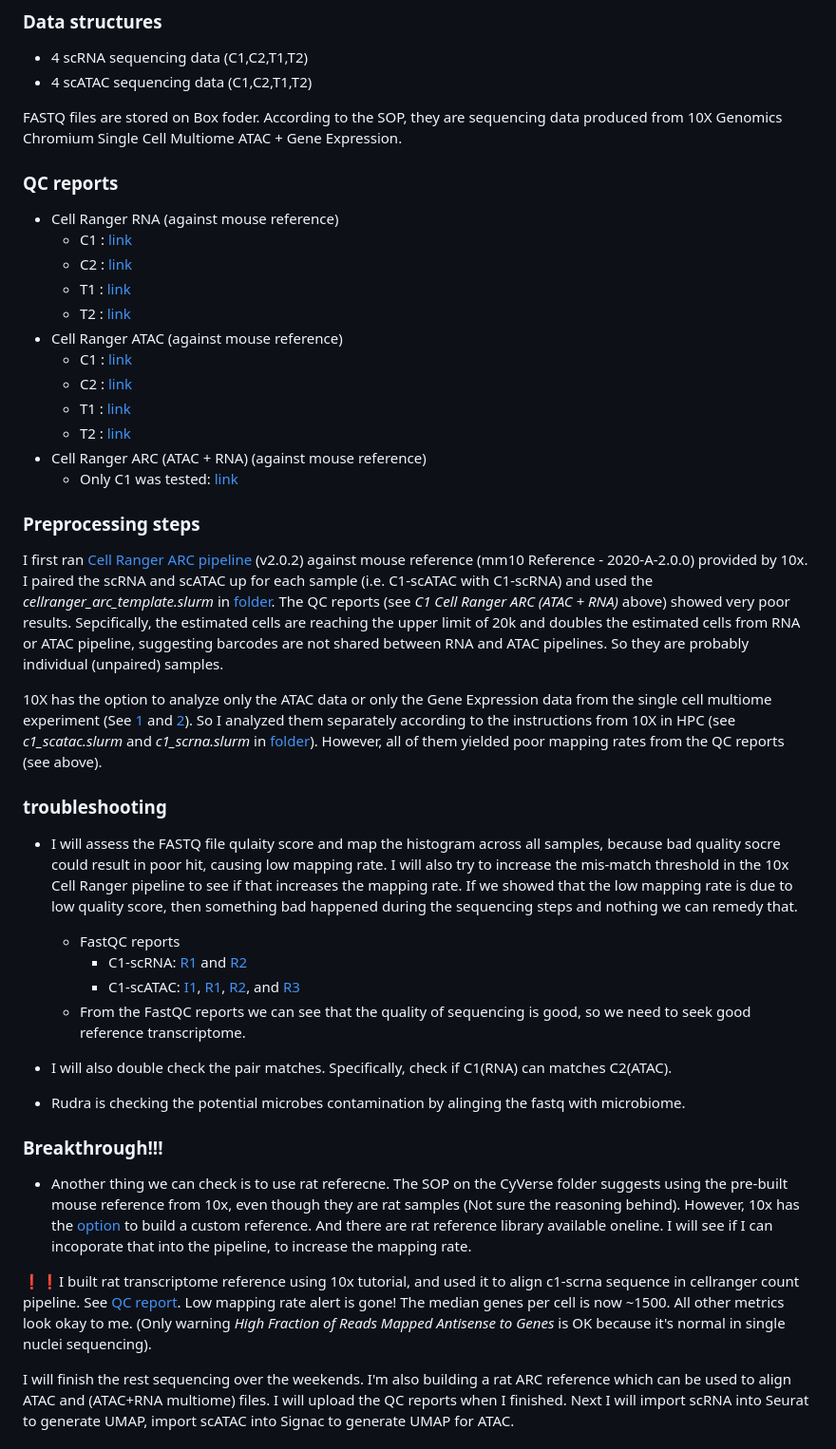
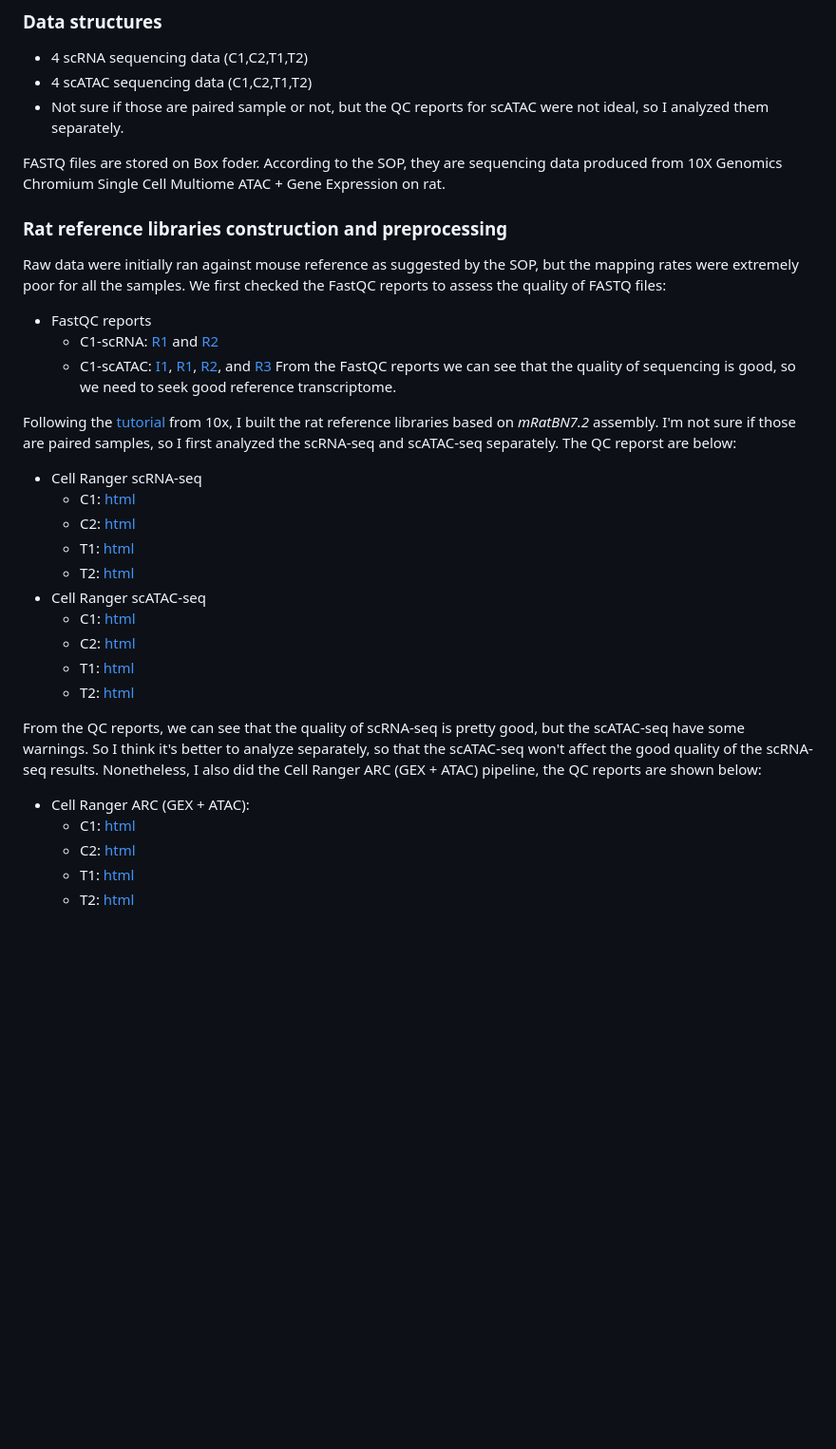
Before and after one commit to jackaloppy/bibb_multiomics, a Markdown page: README.md, the part around the change printed below. Shown: that part at 95% size. Drawn GitHub-style; blank space fills up the shorter version.

```diff
--- a/README.md
+++ b/README.md
@@ -5,45 +5,36 @@ This is a repo for analyzing Dr.Bibb's multiomics project
 ### Data structures
 - 4 scRNA sequencing data (C1,C2,T1,T2)
 - 4 scATAC sequencing data (C1,C2,T1,T2)
+- Not sure if those are paired sample or not, but the QC reports for scATAC were not ideal, so I analyzed them separately.
 
-FASTQ files are stored on Box foder. According to the SOP, they are sequencing data produced from 10X Genomics Chromium Single Cell Multiome ATAC + Gene Expression.
+FASTQ files are stored on Box foder. According to the SOP, they are sequencing data produced from 10X Genomics Chromium Single Cell Multiome ATAC + Gene Expression on rat.
 
-### QC reports
-- Cell Ranger RNA (against mouse reference)
-  - C1 : [link](https://jackaloppy.github.io/bibb_multiomics/qc_reports/c1_scrna_web_summary.html)
-  - C2 : [link](https://jackaloppy.github.io/bibb_multiomics/qc_reports/c2_scrna_web_summary.html)
-  - T1 : [link](https://jackaloppy.github.io/bibb_multiomics/qc_reports/t1_scrna_web_summary.html)
-  - T2 : [link](https://jackaloppy.github.io/bibb_multiomics/qc_reports/t2_scrna_web_summary.html)
-- Cell Ranger ATAC (against mouse reference)
-  - C1 : [link](https://jackaloppy.github.io/bibb_multiomics/qc_reports/c1_scatac_web_summary.html)
-  - C2 : [link](https://jackaloppy.github.io/bibb_multiomics/qc_reports/c2_scatac_web_summary.html)
-  - T1 : [link](https://jackaloppy.github.io/bibb_multiomics/qc_reports/t1_scatac_web_summary.html)
-  - T2 : [link](https://jackaloppy.github.io/bibb_multiomics/qc_reports/t2_scatac_web_summary.html)
-- Cell Ranger ARC (ATAC + RNA) (against mouse reference)
-  - Only C1 was tested: [link](https://jackaloppy.github.io/bibb_multiomics/qc_reports/c1_arc_multiome.html)
-
-### Preprocessing steps
-I first ran [Cell Ranger ARC pipeline](https://support.10xgenomics.com/single-cell-multiome-atac-gex/software/pipelines/latest/what-is-cell-ranger-arc) (v2.0.2) against mouse reference (mm10 Reference - 2020-A-2.0.0) provided by 10x. I paired the scRNA and scATAC up for each sample (i.e. C1-scATAC with C1-scRNA) and used the _cellranger_arc_template.slurm_ in [folder](/scripts/preprocessing/). The QC reports (see _C1 Cell Ranger ARC (ATAC + RNA)_ above) showed very poor results. Sepcifically, the estimated cells are reaching the upper limit of 20k and doubles the estimated cells from RNA or ATAC pipeline, suggesting barcodes are not shared between RNA and ATAC pipelines. So they are probably individual (unpaired) samples.
-
-10X has the option to analyze only the ATAC data or only the Gene Expression data from the single cell multiome experiment (See [1](https://kb.10xgenomics.com/hc/en-us/articles/360061165691-Can-I-analyze-only-the-ATAC-data-from-my-single-cell-multiome-experiment-) and [2](https://kb.10xgenomics.com/hc/en-us/articles/360059656912-Can-I-analyze-only-the-Gene-Expression-data-from-my-single-cell-multiome-experiment-)). So I analyzed them separately according to the instructions from 10X in HPC (see _c1_scatac.slurm_ and _c1_scrna.slurm_ in [folder](/scripts/preprocessing/)). However, all of them yielded poor mapping rates from the QC reports (see above).
-
-### troubleshooting
-- I will assess the FASTQ file qulaity score and map the histogram across all samples, because bad quality socre could result in poor hit, causing low mapping rate. I will also try to increase the mis-match threshold in the 10x Cell Ranger pipeline to see if that increases the mapping rate. If we showed that the low mapping rate is due to low quality score, then something bad happened during the sequencing steps and nothing we can remedy that.
+### Rat reference libraries construction and preprocessing
+Raw data were initially ran against mouse reference as suggested by the SOP, but the mapping rates were extremely poor for all the samples. We first checked the FastQC reports to assess the quality of FASTQ files:
   - FastQC reports
     - C1-scRNA: [R1](https://jackaloppy.github.io/bibb_multiomics/FastQC_reports/C1_S52_R1_001_fastqc.html) and [R2](https://jackaloppy.github.io/bibb_multiomics/FastQC_reports/C1_S52_R2_001_fastqc.html)
     - C1-scATAC: [I1](https://jackaloppy.github.io/bibb_multiomics/FastQC_reports/C1-ATAC_S1_L001_I1_001_fastqc.html), [R1](https://jackaloppy.github.io/bibb_multiomics/FastQC_reports/C1-ATAC_S1_L001_R1_001_fastqc.html), [R2](https://jackaloppy.github.io/bibb_multiomics/FastQC_reports/C1-ATAC_S1_L001_R2_001_fastqc.html), and [R3](https://jackaloppy.github.io/bibb_multiomics/FastQC_reports/C1-ATAC_S1_L001_R3_001_fastqc.html)
-  - From the FastQC reports we can see that the quality of sequencing is good, so we need to seek good reference transcriptome.
+From the FastQC reports we can see that the quality of sequencing is good, so we need to seek good reference transcriptome.
 
-- I will also double check the pair matches. Specifically, check if C1(RNA) can matches C2(ATAC).
+Following the [tutorial](https://support.10xgenomics.com/single-cell-gene-expression/software/pipelines/latest/using/tutorial_mr) from 10x, I built the rat reference libraries based on *mRatBN7.2* assembly. I'm not sure if those are paired samples, so I first analyzed the scRNA-seq and scATAC-seq separately. The QC reporst are below:
 
-- Rudra is checking the potential microbes contamination by alinging the fastq with microbiome.
+- Cell Ranger scRNA-seq
+  - C1: [html](https://jackaloppy.github.io/bibb_multiomics/qc_reports/c1_scrna.html)
+  - C2: [html](https://jackaloppy.github.io/bibb_multiomics/qc_reports/c2_scrna.html)
+  - T1: [html](https://jackaloppy.github.io/bibb_multiomics/qc_reports/t1_scrna.html)
+  - T2: [html](https://jackaloppy.github.io/bibb_multiomics/qc_reports/t2_scrna.html)
+- Cell Ranger scATAC-seq
+  - C1: [html](https://jackaloppy.github.io/bibb_multiomics/qc_reports/c1_scatac.html)
+  - C2: [html](https://jackaloppy.github.io/bibb_multiomics/qc_reports/c2_scatac.html)
+  - T1: [html](https://jackaloppy.github.io/bibb_multiomics/qc_reports/t1_scatac.html)
+  - T2: [html](https://jackaloppy.github.io/bibb_multiomics/qc_reports/t2_scatac.html)
 
-### Breakthrough!!!
-- Another thing we can check is to use rat referecne. The SOP on the CyVerse folder suggests using the pre-built mouse reference from 10x, even though they are rat samples (Not sure the reasoning behind). However, 10x has the [option](https://support.10xgenomics.com/single-cell-gene-expression/software/pipelines/latest/using/tutorial_mr) to build a custom reference. And
-there are rat reference library available oneline. I will see if I can incoporate that into the pipeline, to increase the mapping rate.
+From the QC reports, we can see that the quality of scRNA-seq is pretty good, but the scATAC-seq have some warnings. So I think it's better to analyze separately, so that the scATAC-seq won't affect the good quality of the scRNA-seq results. Nonetheless, I also did the Cell Ranger ARC (GEX + ATAC) pipeline, the QC reports are shown below:
 
-:exclamation::exclamation:I built rat transcriptome reference using 10x tutorial, and used it to align c1-scrna sequence in cellranger count pipeline. See [QC report](https://jackaloppy.github.io/bibb_multiomics/qc_reports/c1_scrna_rat_web_summary.html). Low mapping rate alert is gone! The median genes per cell is now ~1500. All other metrics look okay to me. (Only warning _High Fraction of Reads Mapped Antisense to Genes_ is OK because it's normal in single nuclei sequencing).
-
-I will finish the rest sequencing over the weekends. I'm also building a rat ARC reference which can be used to align ATAC and (ATAC+RNA multiome) files. I will upload the QC reports when I finished. Next I will import scRNA into Seurat to generate UMAP, import scATAC into Signac to generate UMAP for ATAC.
+- Cell Ranger ARC (GEX + ATAC):
+  - C1: [html](https://jackaloppy.github.io/bibb_multiomics/qc_reports/c1_arc.html)
+  - C2: [html](https://jackaloppy.github.io/bibb_multiomics/qc_reports/c2_arc.html)
+  - T1: [html](https://jackaloppy.github.io/bibb_multiomics/qc_reports/t1_arc.html)
+  - T2: [html](https://jackaloppy.github.io/bibb_multiomics/qc_reports/t2_arc.html)
 
 
```
Also changed, not shown: other parts of README.md (+23 -2 lines).
